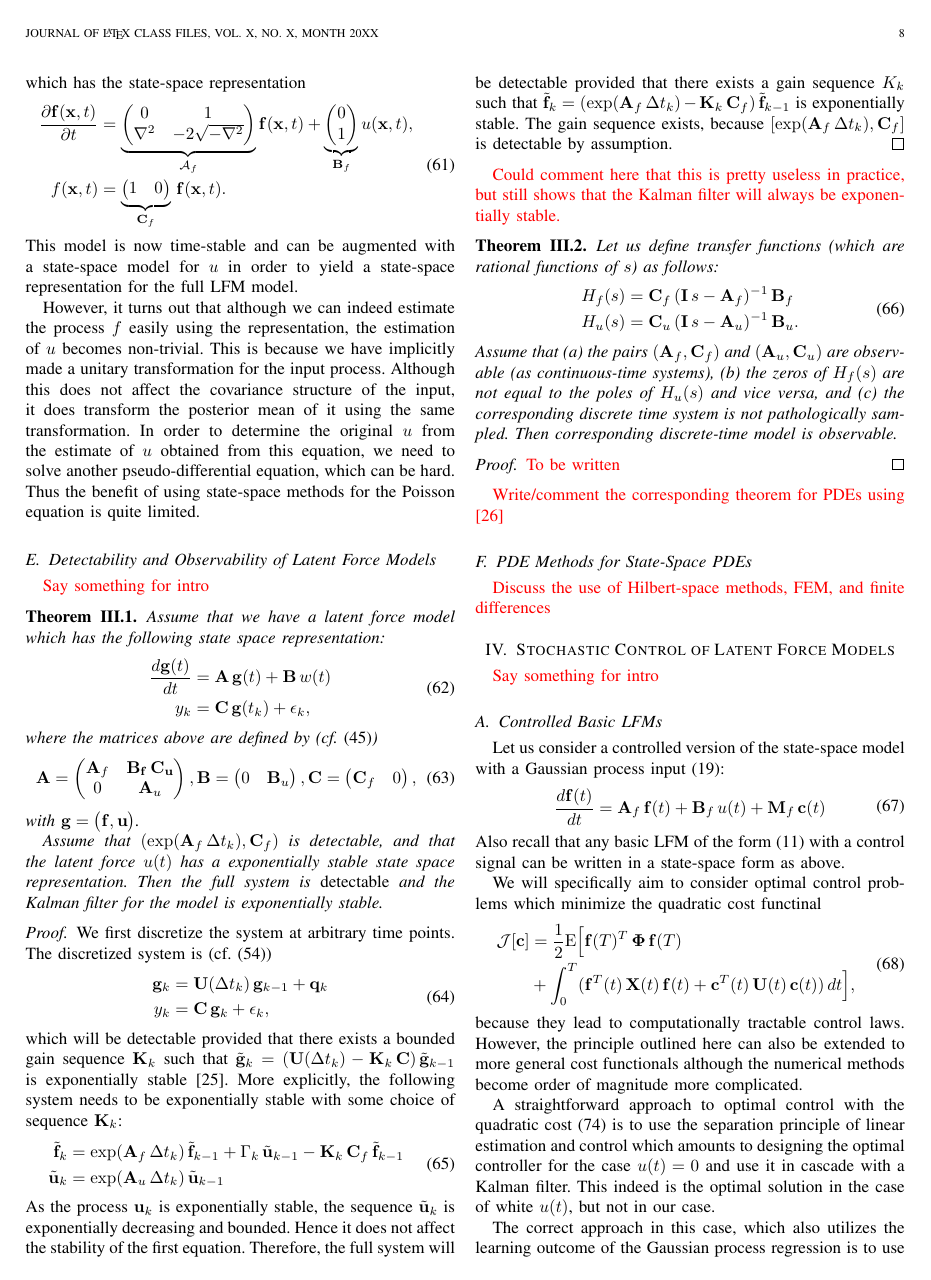
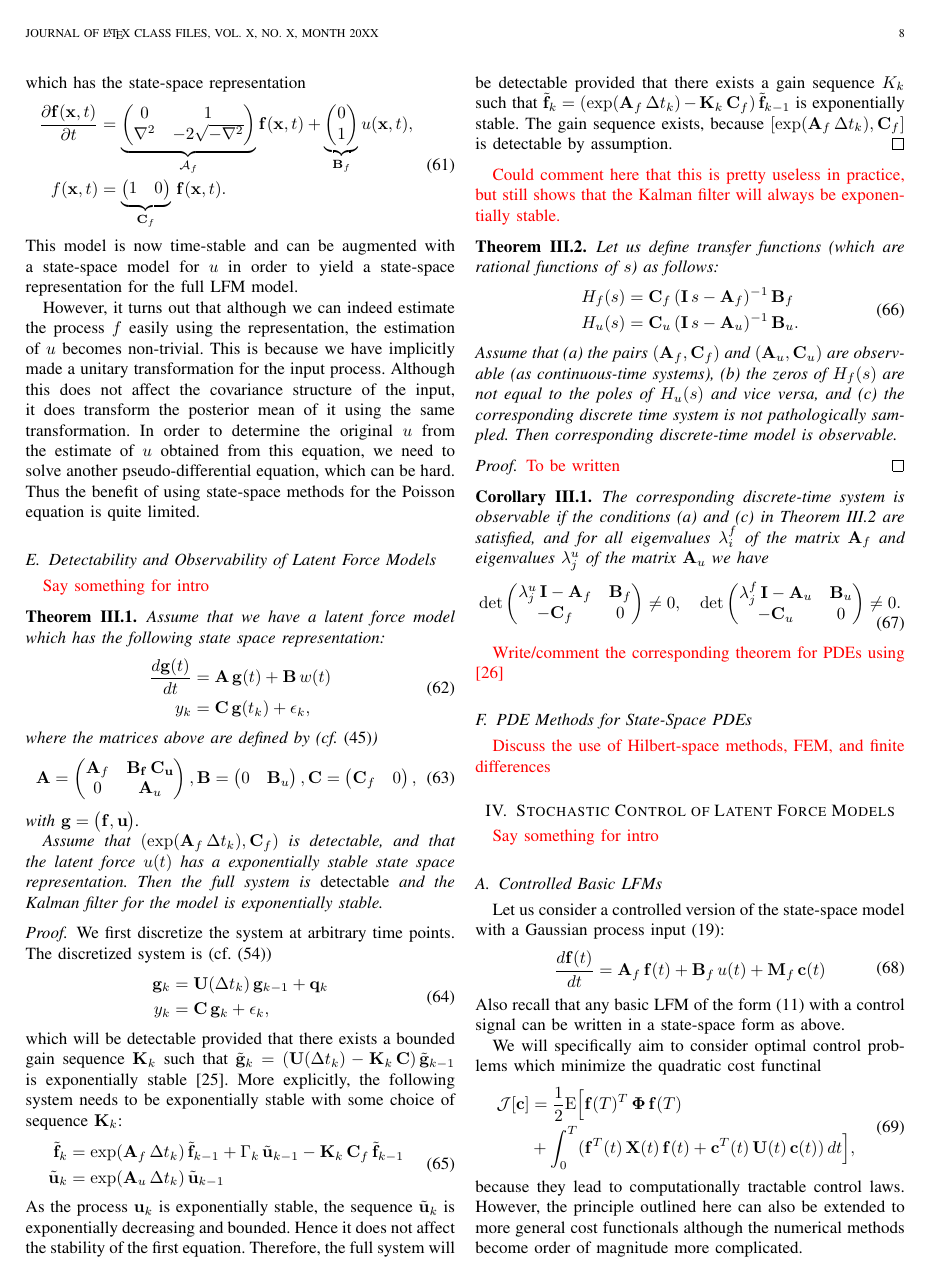
Before and after one commit to PabloAlvarado/reviewlfm, a LaTeX paper (reviewlfm.tex): page 8 of 13. Compiled offline with pdfLaTeX.

Commit message:
determinant criterion

```diff
--- a/reviewlfm.tex
+++ b/reviewlfm.tex
@@ -354,6 +354,9 @@
 \usepackage{soul}
 
 \newtheorem{theorem}{Theorem}[section]
+\newtheorem{corollary}{Corollary}[section]
+\newtheorem{remark}{Remark}[section]
+\newtheorem{lemma}{Lemma}[section]
 
 \newcommand{\mauricio}[1]{{\color{blue}#1}}
 
@@ -1535,6 +1538,22 @@ Assume that (a) the pairs $(\mathbf{A}_f,\mathbf{C}_f)$ and $(\mathbf{A}_u,\math
 \begin{proof}
   \simo{To be written}
 \end{proof}
+
+\begin{corollary}
+The corresponding discrete-time system is observable if the conditions (a) and (c) in Theorem~\ref{the:obsv} are satisfied, and for all eigenvalues $\lambda^f_i$ of the matrix $\mathbf{A}_f$ and eigenvalues $\lambda^u_j$ of the matrix $\mathbf{A}_u$ we have
+%
+\begin{equation}
+\begin{split}
+  \det \begin{pmatrix}
+    \lambda^u_j \, \mathbf{I}-\mathbf{A}_f & \mathbf{B}_f \\ -\mathbf{C}_f & 0
+    \end{pmatrix} \neq 0,
+    \quad
+  \det \begin{pmatrix}
+    \lambda^f_j \, \mathbf{I}-\mathbf{A}_u & \mathbf{B}_u \\ -\mathbf{C}_u & 0
+    \end{pmatrix} \neq 0.
+\end{split}
+\end{equation}
+\end{corollary}
 
 \simo{Write/comment the corresponding theorem for PDEs using \cite{Curtain:2012}}
 
```
Also changed, not shown: reviewlfm.tex (2 more changed lines).
